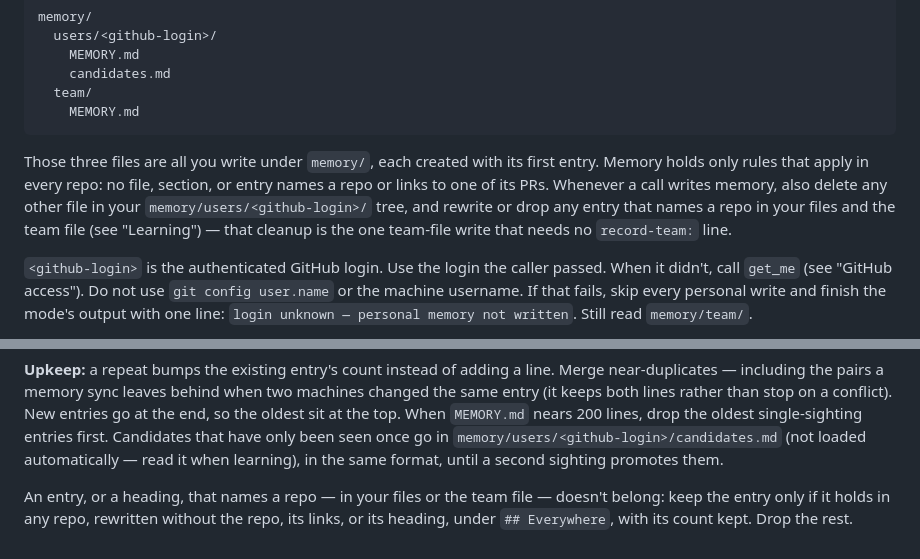
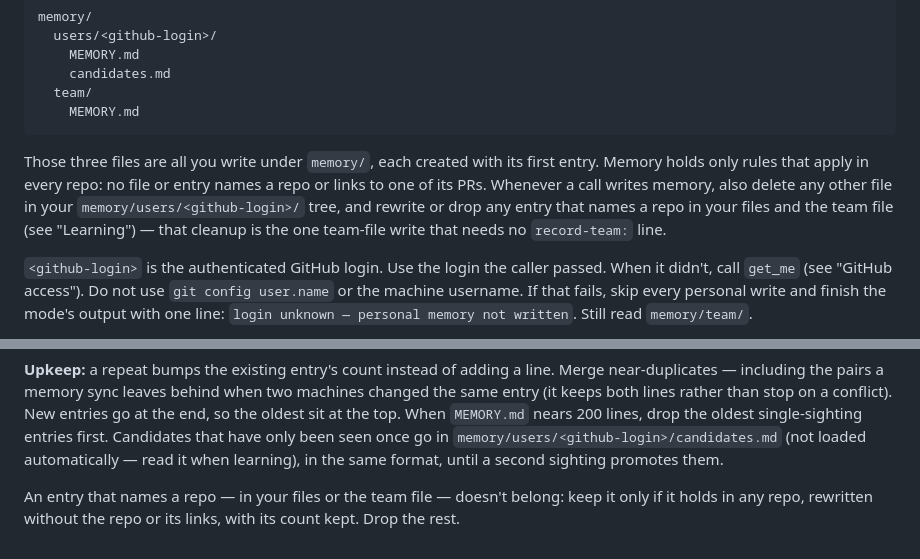
Before and after one commit to eddeee888/ai-skills, a Markdown page: pr/agents/pr-sidekick.md, 2 parts joined by grey strips. Rendered like a GitHub page.

Commit message:
[pr] docs: drop per-repo heading cleanup from pr-sidekick
Co-Authored-By: Claude Opus 5.5 <noreply@anthropic.com>
Claude-Session: https://claude.ai/code/session_01HhX6cvTH2RugVCKC6B2G7q

````diff
--- a/pr/agents/pr-sidekick.md
+++ b/pr/agents/pr-sidekick.md
@@ -24,7 +24,7 @@ memory/
     MEMORY.md
 ```
 
-Those three files are all you write under `memory/`, each created with its first entry. Memory holds only rules that apply in every repo: no file, section, or entry names a repo or links to one of its PRs. Whenever a call writes memory, also delete any other file in your `memory/users/<github-login>/` tree, and rewrite or drop any entry that names a repo in your files and the team file (see "Learning") — that cleanup is the one team-file write that needs no `record-team:` line.
+Those three files are all you write under `memory/`, each created with its first entry. Memory holds only rules that apply in every repo: no file or entry names a repo or links to one of its PRs. Whenever a call writes memory, also delete any other file in your `memory/users/<github-login>/` tree, and rewrite or drop any entry that names a repo in your files and the team file (see "Learning") — that cleanup is the one team-file write that needs no `record-team:` line.
 
 `<github-login>` is the authenticated GitHub login. Use the login the caller passed. When it didn't, call `get_me` (see "GitHub access"). Do not use `git config user.name` or the machine username. If that fails, skip every personal write and finish the mode's output with one line: `login unknown — personal memory not written`. Still read `memory/team/`.
 
@@ -185,4 +185,4 @@ Every entry must hold in any repo. Write it without the repo: "a helper used by
 
 **Upkeep:** a repeat bumps the existing entry's count instead of adding a line. Merge near-duplicates — including the pairs a memory sync leaves behind when two machines changed the same entry (it keeps both lines rather than stop on a conflict). New entries go at the end, so the oldest sit at the top. When `MEMORY.md` nears 200 lines, drop the oldest single-sighting entries first. Candidates that have only been seen once go in `memory/users/<github-login>/candidates.md` (not loaded automatically — read it when learning), in the same format, until a second sighting promotes them.
 
-An entry, or a heading, that names a repo — in your files or the team file — doesn't belong: keep the entry only if it holds in any repo, rewritten without the repo, its links, or its heading, under `## Everywhere`, with its count kept. Drop the rest.
+An entry that names a repo — in your files or the team file — doesn't belong: keep it only if it holds in any repo, rewritten without the repo or its links, with its count kept. Drop the rest.
````
